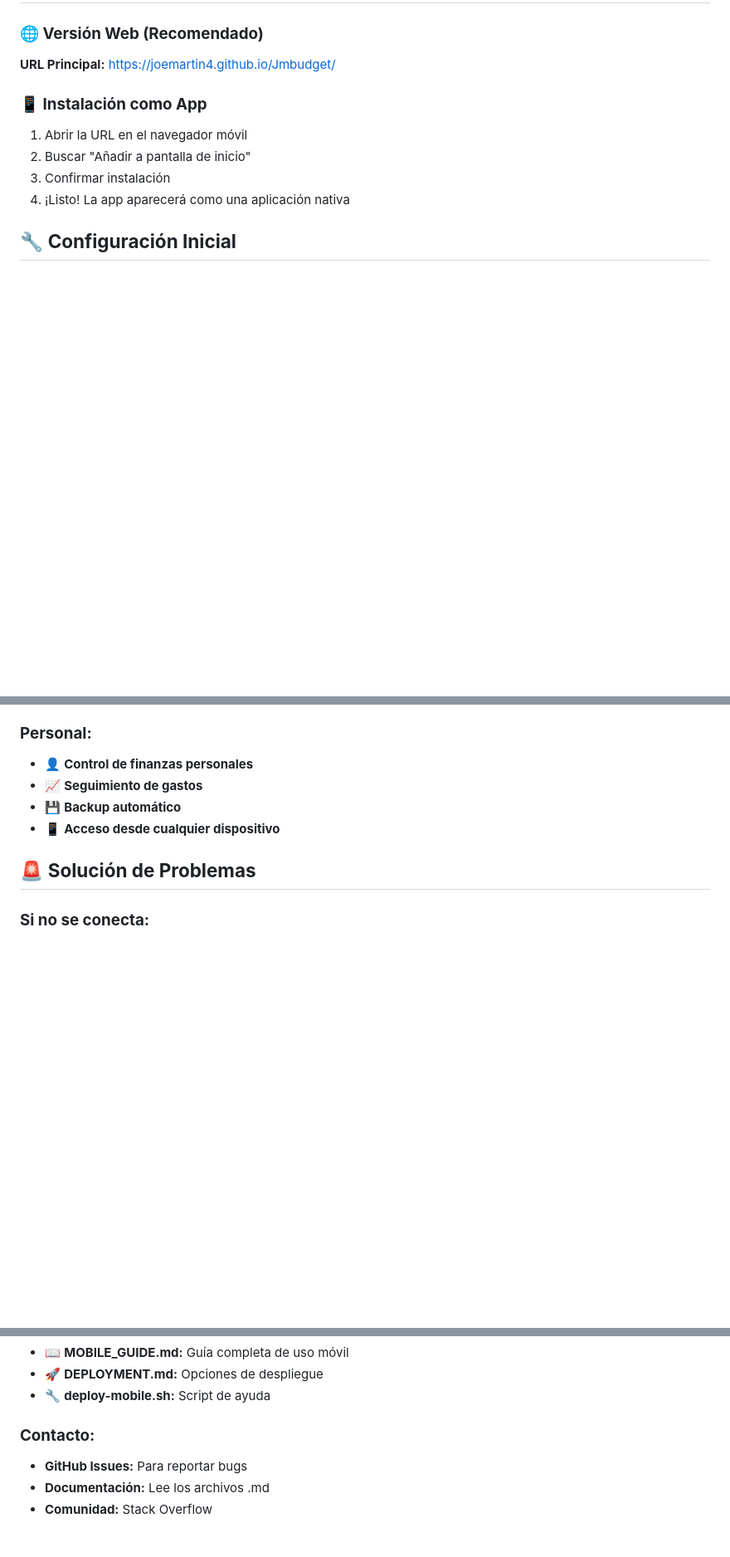
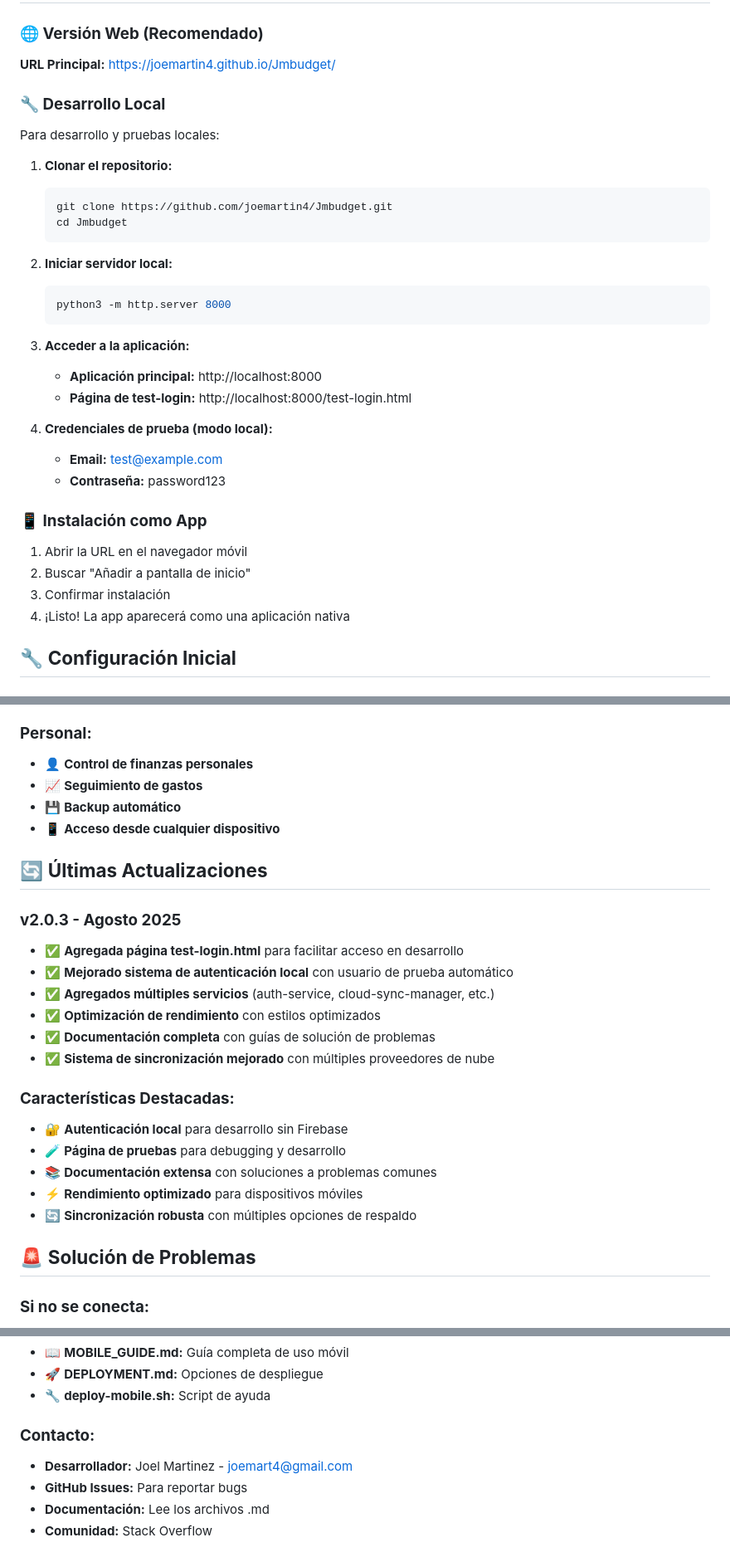
Before and after one commit to joemartin4/Jmbudget, a Markdown page: README.md, 3 parts joined by grey strips. Shown: that part at 83% size. GitHub-like rendering; blank space fills up the shorter version.

Commit message:
docs: Actualizar README con información del desarrollador y últimas actualizaciones - Agregada información del desarrollador Joel Martinez - Incluidas instrucciones de desarrollo local - Agregada sección de últimas actualizaciones v2.0.3 - Mejorada documentación de contacto y soporte

````diff
--- a/README.md
+++ b/README.md
@@ -38,6 +41,28 @@ JM Budget es una aplicación web moderna y responsive para el control de presupu
 
 ### **🌐 Versión Web (Recomendado)**
 **URL Principal:** https://joemartin4.github.io/Jmbudget/
+
+### **🔧 Desarrollo Local**
+Para desarrollo y pruebas locales:
+
+1. **Clonar el repositorio:**
+   ```bash
+   git clone https://github.com/joemartin4/Jmbudget.git
+   cd Jmbudget
+   ```
+
+2. **Iniciar servidor local:**
+   ```bash
+   python3 -m http.server 8000
+   ```
+
+3. **Acceder a la aplicación:**
+   - **Aplicación principal:** http://localhost:8000
+   - **Página de test-login:** http://localhost:8000/test-login.html
+
+4. **Credenciales de prueba (modo local):**
+   - **Email:** test@example.com
+   - **Contraseña:** password123
 
 ### **📱 Instalación como App**
 1. Abrir la URL en el navegador móvil
@@ -164,6 +189,23 @@ python3 -m http.server 8000 --bind 0.0.0.0
 - 💾 **Backup automático**
 - 📱 **Acceso desde cualquier dispositivo**
 
+## 🔄 **Últimas Actualizaciones**
+
+### **v2.0.3 - Agosto 2025**
+- ✅ **Agregada página test-login.html** para facilitar acceso en desarrollo
+- ✅ **Mejorado sistema de autenticación local** con usuario de prueba automático
+- ✅ **Agregados múltiples servicios** (auth-service, cloud-sync-manager, etc.)
+- ✅ **Optimización de rendimiento** con estilos optimizados
+- ✅ **Documentación completa** con guías de solución de problemas
+- ✅ **Sistema de sincronización mejorado** con múltiples proveedores de nube
+
+### **Características Destacadas:**
+- 🔐 **Autenticación local** para desarrollo sin Firebase
+- 🧪 **Página de pruebas** para debugging y desarrollo
+- 📚 **Documentación extensa** con soluciones a problemas comunes
+- ⚡ **Rendimiento optimizado** para dispositivos móviles
+- 🔄 **Sincronización robusta** con múltiples opciones de respaldo
+
 ## 🚨 **Solución de Problemas**
 
 ### **Si no se conecta:**
@@ -189,6 +231,7 @@ python3 -m http.server 8000 --bind 0.0.0.0
 - 🔧 **deploy-mobile.sh:** Script de ayuda
 
 ### **Contacto:**
+- **Desarrollador:** Joel Martinez - [joemart4@gmail.com](mailto:joemart4@gmail.com)
 - **GitHub Issues:** Para reportar bugs
 - **Documentación:** Lee los archivos .md
 - **Comunidad:** Stack Overflow
````
Also changed, not shown: other parts of README.md (+4 -1 lines).
